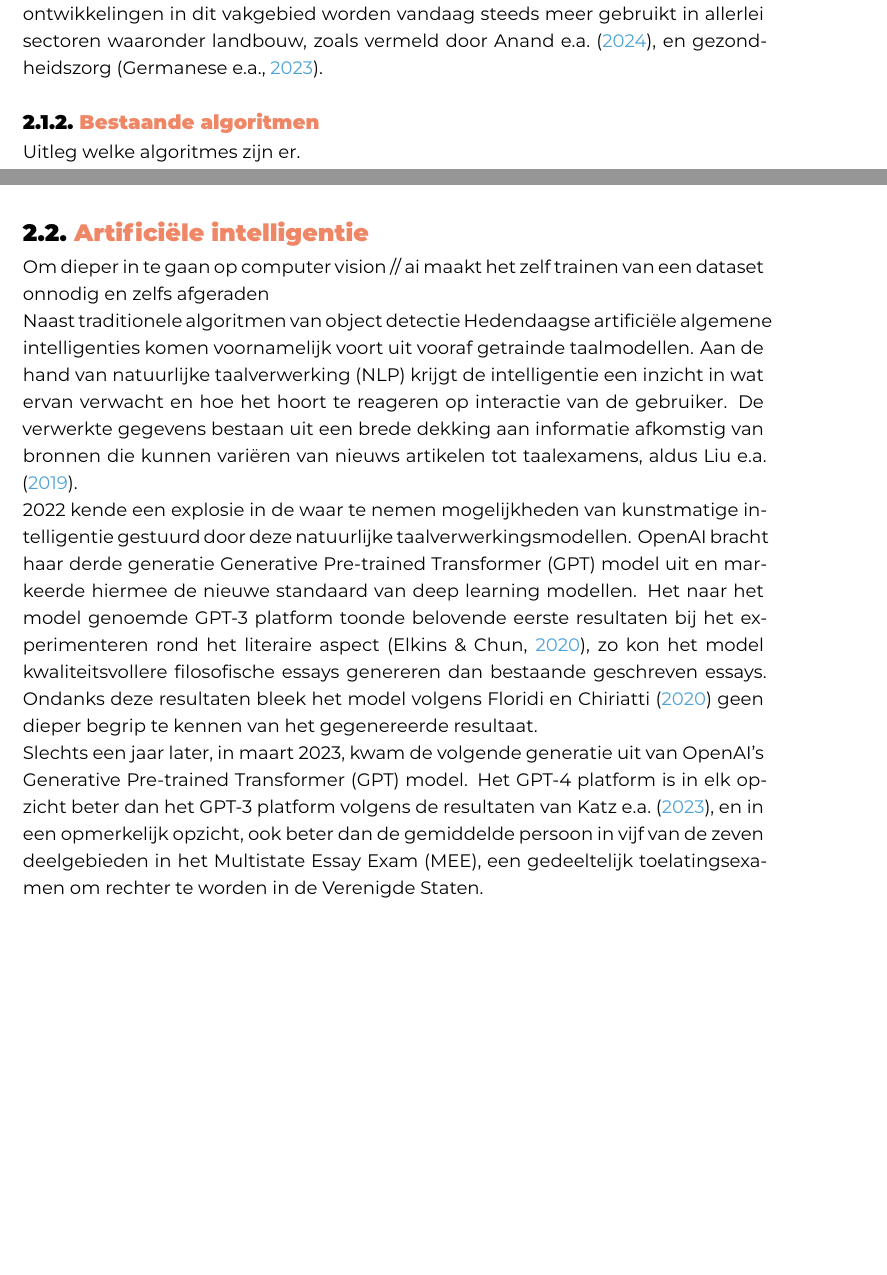
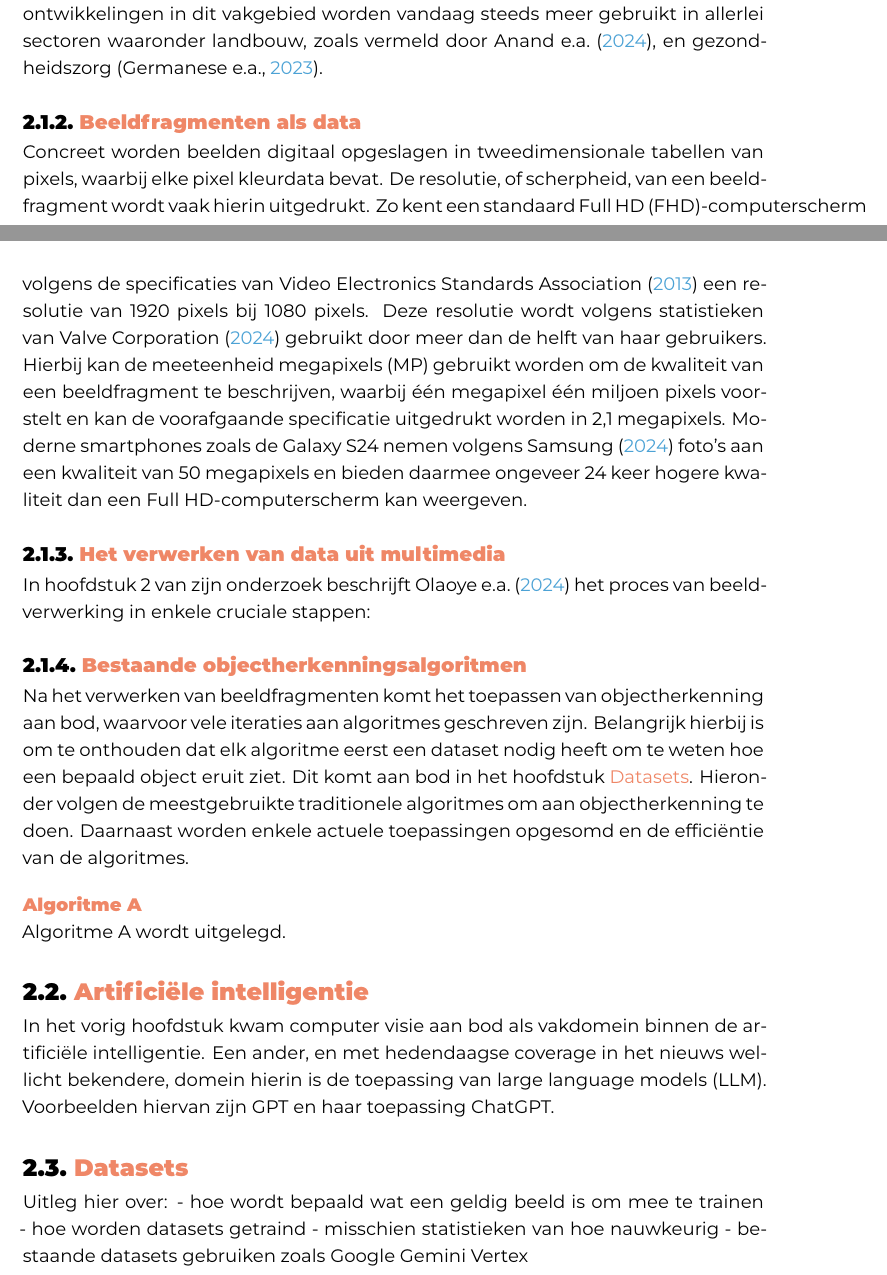
Before and after one commit to Skerath/2324-bachelorproef-cantaertmaurice, a LaTeX thesis (bachproef/FamilienaamVoornaamBP.tex, which reads bachproef/standvanzaken.tex): two parts of pages 9 and 10 of 19 before the commit and two parts of pages 9 and 10 of 20 after it, joined at a grey line, cut so that both start at the same text, the shorter picture padded with empty space. Compiled offline with XeLaTeX; a missing font is replaced by an installed copy or a similar font; a LaTeX package or settings file that is missing is left out.

Commit message:
LS object detectie hoe data opslaan

```diff
--- a/bachproef/standvanzaken.tex
+++ b/bachproef/standvanzaken.tex
@@ -19,25 +21,40 @@ Met de komst van dit vakgebied ontstaat een grote waaier van mogelijkheden voor
 Hiermee beschrijven~\textcite{Tasnim2023} dat objectdetectie een fundamentele taak omvat binnen dit vakgebied waarmee het identificeren en lokaliseren van objecten mogelijk wordt op (bewegende) beelden.
 De ontwikkelingen in dit vakgebied worden vandaag steeds meer gebruikt in allerlei sectoren waaronder landbouw, zoals vermeld door~\textcite{Anand2024}, en gezondheidszorg~\autocite{Germanese2023}.
 
-\subsection{Bestaande algoritmen}\label{subsec:bestaande-algoritmen}
-Uitleg welke algoritmes zijn er.
+\subsection{Beeldfragmenten als data}\label{subsec:beeldfragmenten-als-data}
+Concreet worden beelden digitaal opgeslagen in tweedimensionale tabellen van pixels, waarbij elke pixel kleurdata bevat.
+De resolutie, of scherpheid, van een beeldfragment wordt vaak hierin uitgedrukt.
+Zo kent een standaard Full HD (FHD)-computerscherm volgens de specificaties van~\textcite{VESA2013} een resolutie van 1920 pixels bij 1080 pixels.
+Deze resolutie wordt volgens statistieken van~\textcite{ValveCorporation2024} gebruikt door meer dan de helft van haar gebruikers.
+% TODO: foto van hardware resoluties
+Hierbij kan de meeteenheid megapixels (MP) gebruikt worden om de kwaliteit van een beeldfragment te beschrijven, waarbij \'e\'en megapixel \'e\'en miljoen pixels voorstelt en kan de voorafgaande specificatie uitgedrukt worden in 2,1 megapixels.
+Moderne smartphones zoals de Galaxy S24 nemen volgens~\textcite{Samsung2024} foto's aan een kwaliteit van 50 megapixels en bieden daarmee ongeveer 24 keer hogere kwaliteit dan een Full HD-computerscherm kan weergeven.
 
+\subsection{Het verwerken van data uit multimedia}\label{subsec:het-verwerken-van-data}
+In hoofdstuk 2 van zijn onderzoek beschrijft~\textcite{Olaoye2024} het proces van beeldverwerking in enkele cruciale stappen:
+% TODO
 
+\subsection{Bestaande objectherkenningsalgoritmen}\label{subsec:bestaande-algoritmen}
+Na het verwerken van beeldfragmenten komt het toepassen van objectherkenning aan bod, waarvoor vele iteraties aan algoritmes geschreven zijn.
+Belangrijk hierbij is om te onthouden dat elk algoritme eerst een dataset nodig heeft om te weten hoe een bepaald object eruit ziet.
+Dit komt aan bod in het hoofdstuk~\nameref{sec:datasets}.
+Hieronder volgen de meestgebruikte traditionele algoritmes om aan objectherkenning te doen.
+Daarnaast worden enkele actuele toepassingen opgesomd en de effici\"entie van de algoritmes.
+
+\subsubsection{Algoritme A}
+Algoritme A wordt uitgelegd.
+
+%---------- De werking van AI ----------------------------------------------------------
 \section{Artificiële intelligentie}
 \label{sec:ls-artificiele-intelligentie}
-Om dieper in te gaan op computer vision
-// ai maakt het zelf trainen van een dataset onnodig en zelfs afgeraden
+In het vorig hoofdstuk kwam computer visie aan bod als vakdomein binnen de artifici\"ele intelligentie.
+Een ander, en met hedendaagse coverage in het nieuws wellicht bekendere, domein hierin is de toepassing van large language models (LLM).
+Voorbeelden hiervan zijn GPT en haar toepassing ChatGPT. % TODO: hier op verder gaan & kijken naar voorstel of daar niets uit genomen kan worden.
 
-
-Naast traditionele algoritmen van object detectie
-Hedendaagse artifici\"ele algemene intelligenties komen voornamelijk voort uit vooraf getrainde taalmodellen.
-Aan de hand van natuurlijke taalverwerking (NLP) krijgt de intelligentie een inzicht in wat ervan verwacht en hoe het hoort te reageren op interactie van de gebruiker.
-De verwerkte gegevens bestaan uit een brede dekking aan informatie afkomstig van bronnen die kunnen vari\"eren van nieuws artikelen tot taalexamens, aldus~\textcite{Liu2019}.
-
-2022 kende een explosie in de waar te nemen mogelijkheden van kunstmatige intelligentie gestuurd door deze natuurlijke taalverwerkingsmodellen.
-OpenAI bracht haar derde generatie Generative Pre-trained Transformer (GPT) model uit en markeerde hiermee de nieuwe standaard van deep learning modellen.
-Het naar het model genoemde GPT-3 platform toonde belovende eerste resultaten bij het experimenteren rond het literaire aspect~\autocite{Elkins2020}, zo kon het model kwaliteitsvollere filosofische essays genereren dan bestaande geschreven essays.
-Ondanks deze resultaten bleek het model volgens~\textcite{Floridi2020} geen dieper begrip te kennen van het gegenereerde resultaat.
-
-Slechts een jaar later, in maart 2023, kwam de volgende generatie uit van OpenAI's Generative Pre-trained Transformer (GPT) model.
-Het GPT-4 platform is in elk opzicht beter dan het GPT-3 platform volgens de resultaten van~\textcite{Katz2023}, en in een opmerkelijk opzicht, ook beter dan de gemiddelde persoon in vijf van de zeven deelgebieden in het Multistate Essay Exam (MEE), een gedeeltelijk toelatingsexamen om rechter te worden in de Verenigde Staten.
+%---------- Datasets generereren ------------------------------------------------------
+\section{Datasets}\label{sec:datasets}
+Uitleg hier over: % TODO
+- hoe wordt bepaald wat een geldig beeld is om mee te trainen
+- hoe worden datasets getraind
+- misschien statistieken van hoe nauwkeurig
+- bestaande datasets gebruiken zoals Google Gemini Vertex
```
Also changed, not shown: bachproef/bachproef.bib (+39 -0 lines), bachproef/standvanzaken.tex (6 more changed lines).
